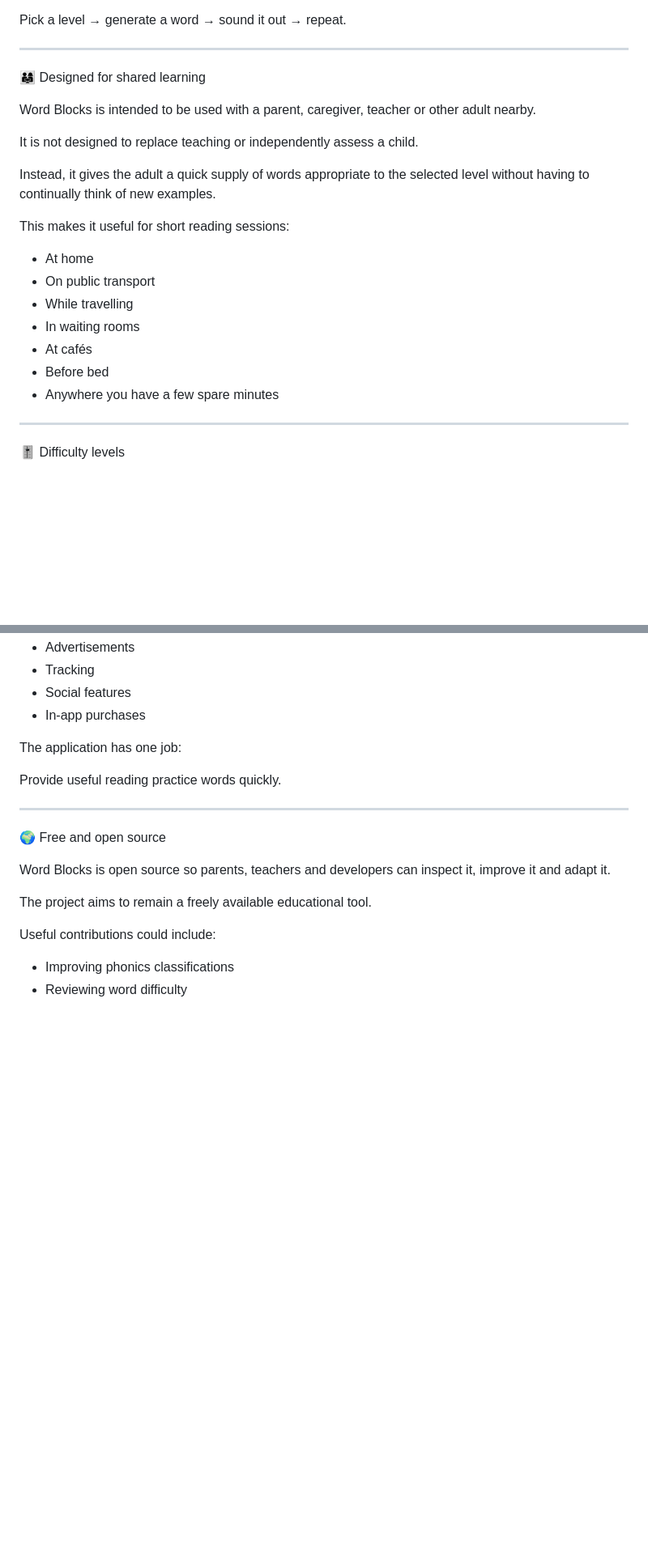
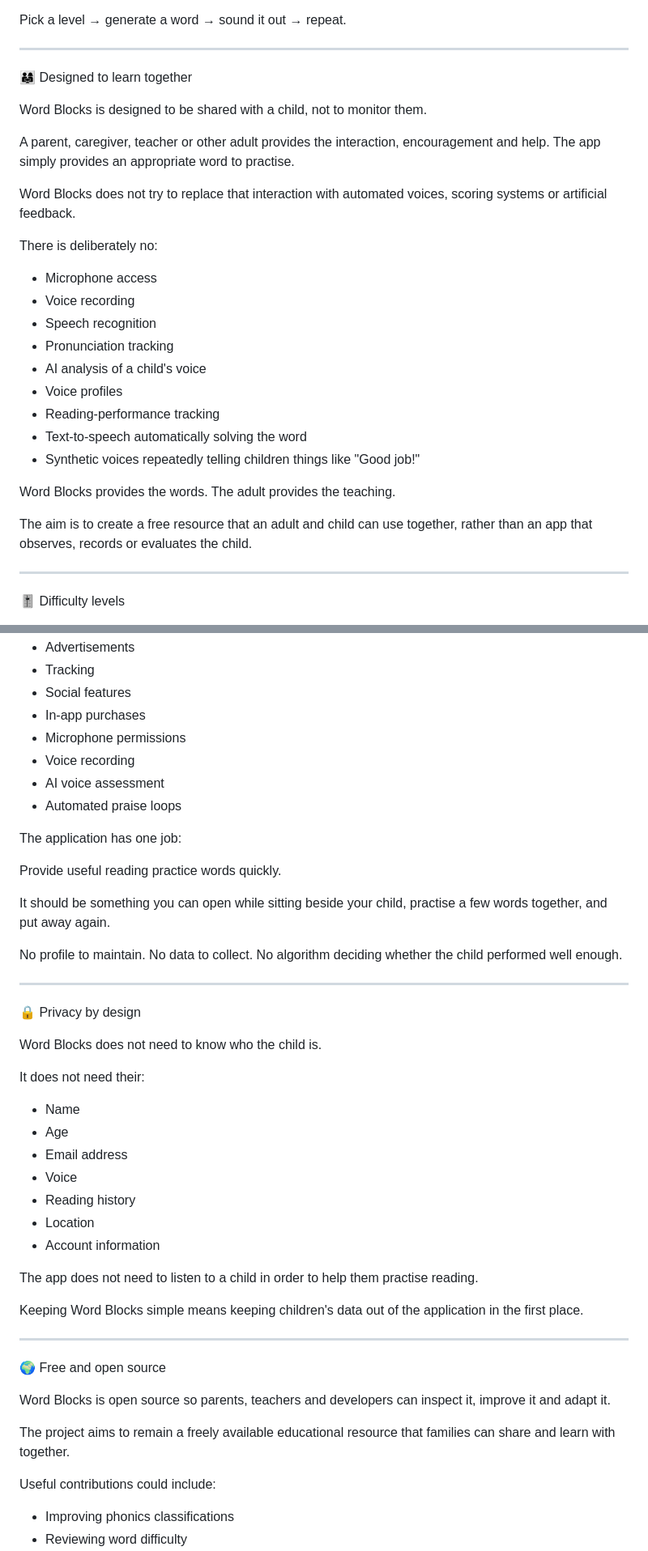
Before and after one commit to jamesparkerbrown/Test-app, a Markdown page: README.md, 2 parts joined by grey strips. Shown at 81% size. Rendered like a GitHub page; blank space fills up the shorter version.

```diff
--- a/README.md
+++ b/README.md
@@ -43,23 +43,29 @@ Pick a level → generate a word → sound it out → repeat.
 
 ---
 
-👨‍👩‍👧 Designed for shared learning
+👨‍👩‍👧 Designed to learn together
 
-Word Blocks is intended to be used with a parent, caregiver, teacher or other adult nearby.
+Word Blocks is designed to be shared with a child, not to monitor them.
 
-It is not designed to replace teaching or independently assess a child.
+A parent, caregiver, teacher or other adult provides the interaction, encouragement and help. The app simply provides an appropriate word to practise.
 
-Instead, it gives the adult a quick supply of words appropriate to the selected level without having to continually think of new examples.
+Word Blocks does not try to replace that interaction with automated voices, scoring systems or artificial feedback.
 
-This makes it useful for short reading sessions:
+There is deliberately no:
 
-- At home
-- On public transport
-- While travelling
-- In waiting rooms
-- At cafés
-- Before bed
-- Anywhere you have a few spare minutes
+- Microphone access
+- Voice recording
+- Speech recognition
+- Pronunciation tracking
+- AI analysis of a child's voice
+- Voice profiles
+- Reading-performance tracking
+- Text-to-speech automatically solving the word
+- Synthetic voices repeatedly telling children things like "Good job!"
+
+Word Blocks provides the words. The adult provides the teaching.
+
+The aim is to create a free resource that an adult and child can use together, rather than an app that observes, records or evaluates the child.
 
 ---
 
@@ -165,10 +171,38 @@ There are deliberately no:
 - Tracking
 - Social features
 - In-app purchases
+- Microphone permissions
+- Voice recording
+- AI voice assessment
+- Automated praise loops
 
 The application has one job:
 
 Provide useful reading practice words quickly.
+
+It should be something you can open while sitting beside your child, practise a few words together, and put away again.
+
+No profile to maintain. No data to collect. No algorithm deciding whether the child performed well enough.
+
+---
+
+🔒 Privacy by design
+
+Word Blocks does not need to know who the child is.
+
+It does not need their:
+
+- Name
+- Age
+- Email address
+- Voice
+- Reading history
+- Location
+- Account information
+
+The app does not need to listen to a child in order to help them practise reading.
+
+Keeping Word Blocks simple means keeping children's data out of the application in the first place.
 
 ---
 
@@ -176,7 +210,7 @@ Provide useful reading practice words quickly.
 
 Word Blocks is open source so parents, teachers and developers can inspect it, improve it and adapt it.
 
-The project aims to remain a freely available educational tool.
+The project aims to remain a freely available educational resource that families can share and learn with together.
 
 Useful contributions could include:
 
```
Also changed, not shown: other parts of README.md (+1 -1 lines).
